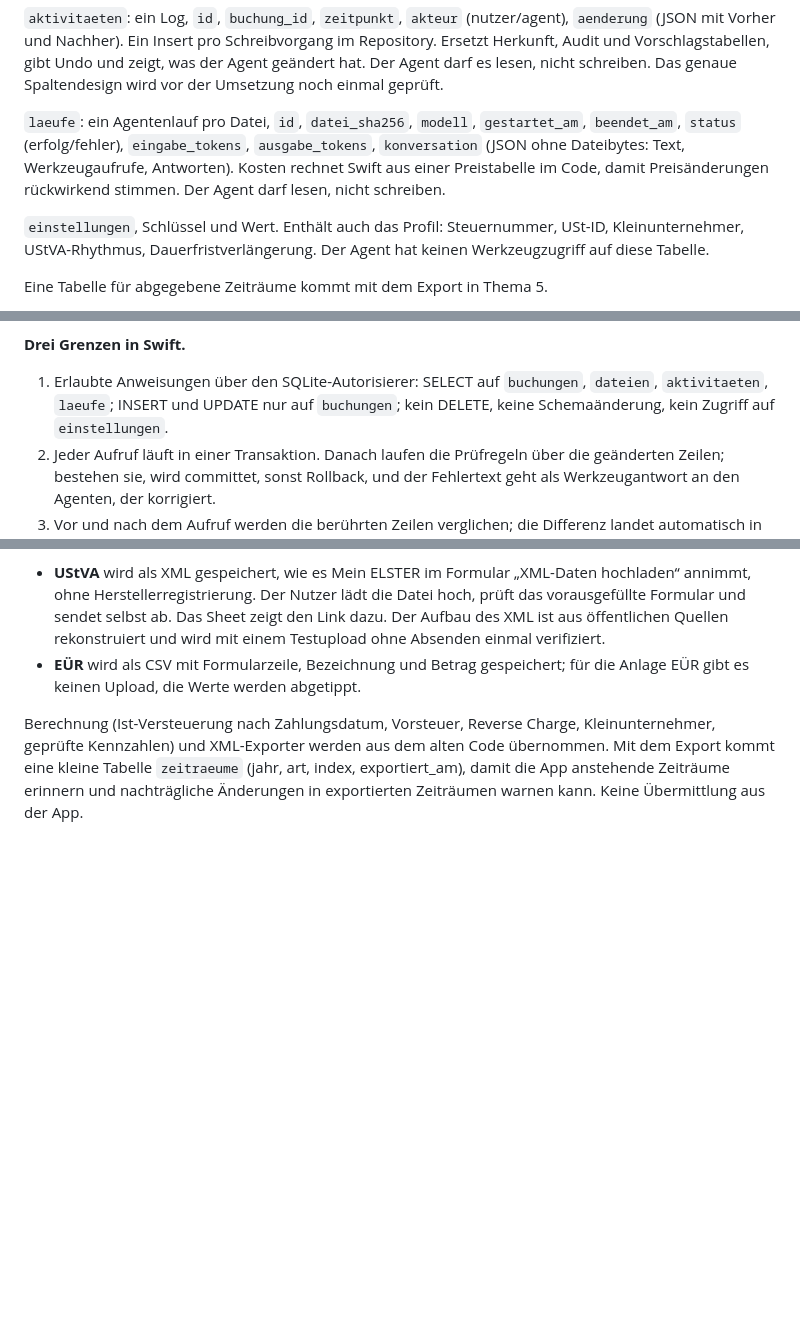
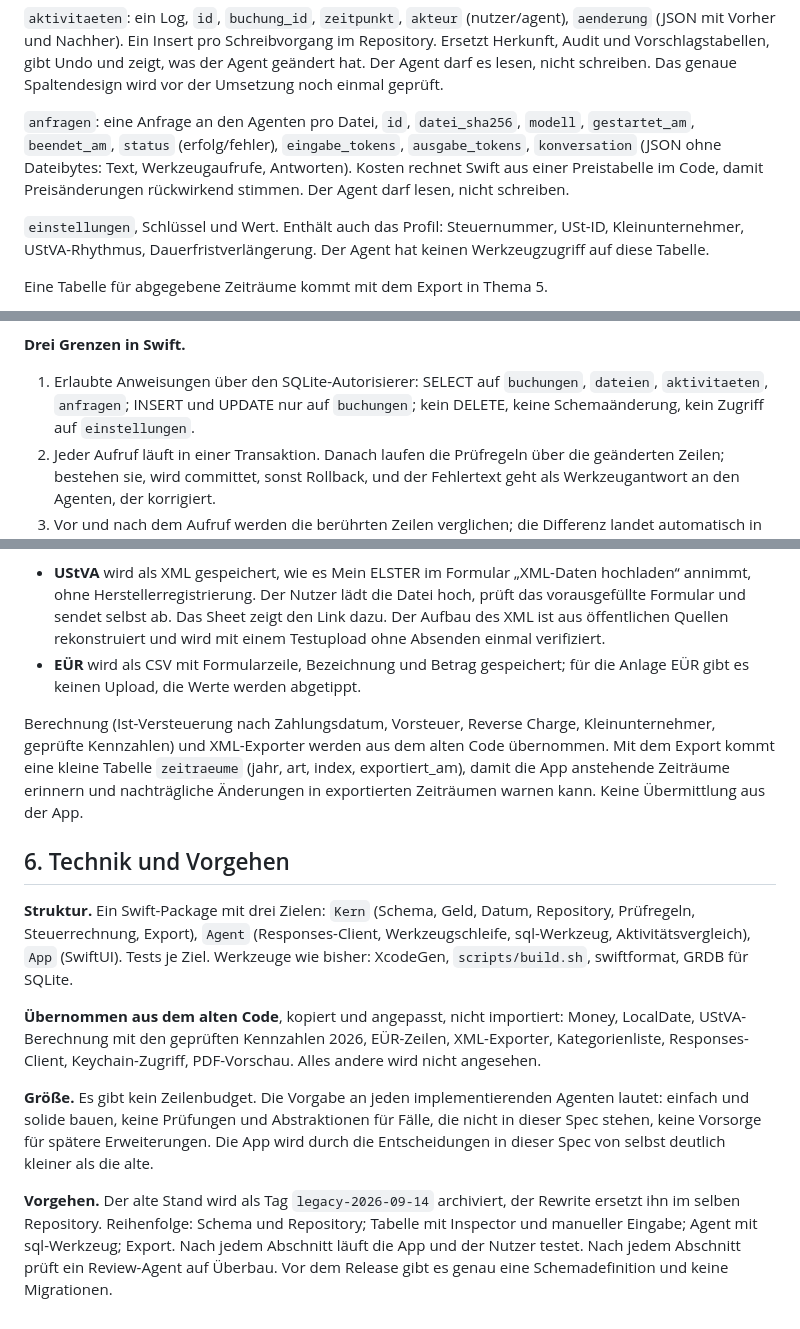
Before and after one commit to pietz/pfennig, a Markdown page: docs/specs/pfennig-neu.md, 3 parts joined by grey strips. GitHub-like rendering; blank space fills up the shorter version.

Commit message:
Spec: technology and approach, runs table renamed to anfragen
Co-Authored-By: Claude Fable 5.1 <noreply@anthropic.com>

```diff
--- a/docs/specs/pfennig-neu.md
+++ b/docs/specs/pfennig-neu.md
@@ -46,7 +46,7 @@ Eine Kontobewegung ohne passenden Beleg ist ein Eintrag mit `art = nur_zahlung`
 
 `aktivitaeten`: ein Log, `id`, `buchung_id`, `zeitpunkt`, `akteur` (nutzer/agent), `aenderung` (JSON mit Vorher und Nachher). Ein Insert pro Schreibvorgang im Repository. Ersetzt Herkunft, Audit und Vorschlagstabellen, gibt Undo und zeigt, was der Agent geändert hat. Der Agent darf es lesen, nicht schreiben. Das genaue Spaltendesign wird vor der Umsetzung noch einmal geprüft.
 
-`laeufe`: ein Agentenlauf pro Datei, `id`, `datei_sha256`, `modell`, `gestartet_am`, `beendet_am`, `status` (erfolg/fehler), `eingabe_tokens`, `ausgabe_tokens`, `konversation` (JSON ohne Dateibytes: Text, Werkzeugaufrufe, Antworten). Kosten rechnet Swift aus einer Preistabelle im Code, damit Preisänderungen rückwirkend stimmen. Der Agent darf lesen, nicht schreiben.
+`anfragen`: eine Anfrage an den Agenten pro Datei, `id`, `datei_sha256`, `modell`, `gestartet_am`, `beendet_am`, `status` (erfolg/fehler), `eingabe_tokens`, `ausgabe_tokens`, `konversation` (JSON ohne Dateibytes: Text, Werkzeugaufrufe, Antworten). Kosten rechnet Swift aus einer Preistabelle im Code, damit Preisänderungen rückwirkend stimmen. Der Agent darf lesen, nicht schreiben.
 
 `einstellungen`, Schlüssel und Wert. Enthält auch das Profil: Steuernummer, USt-ID, Kleinunternehmer, UStVA-Rhythmus, Dauerfristverlängerung. Der Agent hat keinen Werkzeugzugriff auf diese Tabelle.
 
@@ -91,7 +91,7 @@ Der Fortschrittsanzeiger in der Toolbar zeigt den Stand, solange die Inbox nicht
 Der Agent erhält das Schema dynamisch aus der Datenbank selbst (die CREATE-Anweisungen aus `sqlite_master`), damit es immer aktuell ist. Aufzählungen wie richtung, art und steuerbehandlung sind als CHECK-Bedingungen im Schema hinterlegt und dadurch im Schematext sichtbar. Für JSON-Spalten steht die Struktur als Kommentar im Schema.
 
 **Drei Grenzen in Swift.**
-1. Erlaubte Anweisungen über den SQLite-Autorisierer: SELECT auf `buchungen`, `dateien`, `aktivitaeten`, `laeufe`; INSERT und UPDATE nur auf `buchungen`; kein DELETE, keine Schemaänderung, kein Zugriff auf `einstellungen`.
+1. Erlaubte Anweisungen über den SQLite-Autorisierer: SELECT auf `buchungen`, `dateien`, `aktivitaeten`, `anfragen`; INSERT und UPDATE nur auf `buchungen`; kein DELETE, keine Schemaänderung, kein Zugriff auf `einstellungen`.
 2. Jeder Aufruf läuft in einer Transaktion. Danach laufen die Prüfregeln über die geänderten Zeilen; bestehen sie, wird committet, sonst Rollback, und der Fehlertext geht als Werkzeugantwort an den Agenten, der korrigiert.
 3. Vor und nach dem Aufruf werden die berührten Zeilen verglichen; die Differenz landet automatisch in `aktivitaeten`.
 
@@ -117,3 +117,13 @@ Ein Knopf „Export“ in der Toolbar öffnet ein Sheet. Vorausgewählt ist die
 - **EÜR** wird als CSV mit Formularzeile, Bezeichnung und Betrag gespeichert; für die Anlage EÜR gibt es keinen Upload, die Werte werden abgetippt.
 
 Berechnung (Ist-Versteuerung nach Zahlungsdatum, Vorsteuer, Reverse Charge, Kleinunternehmer, geprüfte Kennzahlen) und XML-Exporter werden aus dem alten Code übernommen. Mit dem Export kommt eine kleine Tabelle `zeitraeume` (jahr, art, index, exportiert_am), damit die App anstehende Zeiträume erinnern und nachträgliche Änderungen in exportierten Zeiträumen warnen kann. Keine Übermittlung aus der App.
+
+## 6. Technik und Vorgehen
+
+**Struktur.** Ein Swift-Package mit drei Zielen: `Kern` (Schema, Geld, Datum, Repository, Prüfregeln, Steuerrechnung, Export), `Agent` (Responses-Client, Werkzeugschleife, sql-Werkzeug, Aktivitätsvergleich), `App` (SwiftUI). Tests je Ziel. Werkzeuge wie bisher: XcodeGen, `scripts/build.sh`, swiftformat, GRDB für SQLite.
+
+**Übernommen aus dem alten Code**, kopiert und angepasst, nicht importiert: Money, LocalDate, UStVA-Berechnung mit den geprüften Kennzahlen 2026, EÜR-Zeilen, XML-Exporter, Kategorienliste, Responses-Client, Keychain-Zugriff, PDF-Vorschau. Alles andere wird nicht angesehen.
+
+**Größe.** Es gibt kein Zeilenbudget. Die Vorgabe an jeden implementierenden Agenten lautet: einfach und solide bauen, keine Prüfungen und Abstraktionen für Fälle, die nicht in dieser Spec stehen, keine Vorsorge für spätere Erweiterungen. Die App wird durch die Entscheidungen in dieser Spec von selbst deutlich kleiner als die alte.
+
+**Vorgehen.** Der alte Stand wird als Tag `legacy-2026-09-14` archiviert, der Rewrite ersetzt ihn im selben Repository. Reihenfolge: Schema und Repository; Tabelle mit Inspector und manueller Eingabe; Agent mit sql-Werkzeug; Export. Nach jedem Abschnitt läuft die App und der Nutzer testet. Nach jedem Abschnitt prüft ein Review-Agent auf Überbau. Vor dem Release gibt es genau eine Schemadefinition und keine Migrationen.
```
